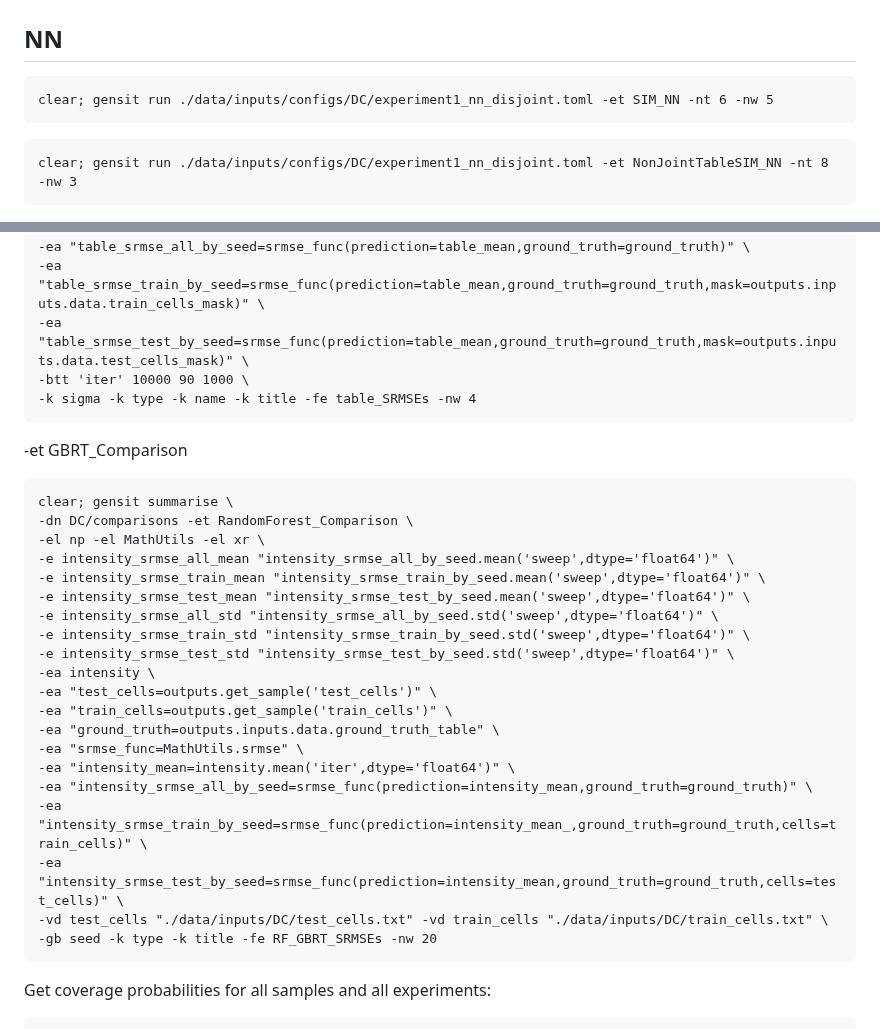
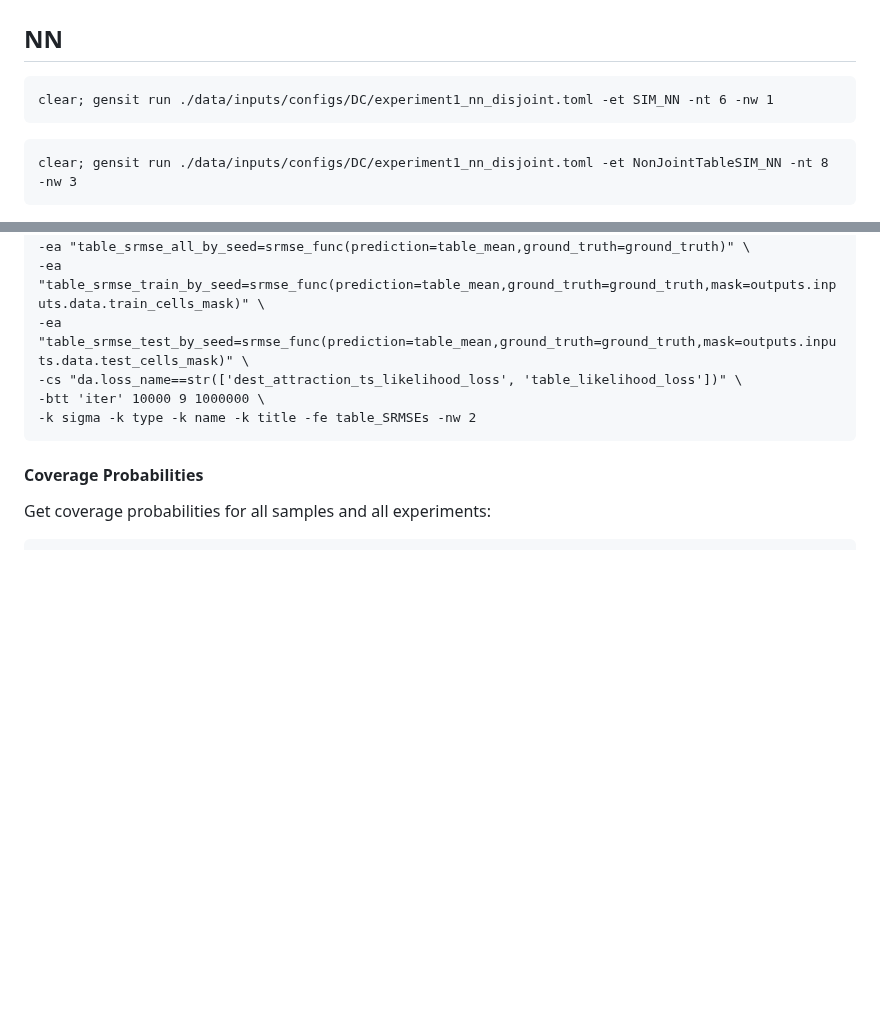
Before and after one commit to YannisZa/GeNSIT, a Markdown page: docs/reproducibility/DC_experiment_reproducibility.md, 2 parts joined by grey strips. Rendered like a GitHub page; blank space fills up the shorter version.

````diff
--- a/docs/reproducibility/DC_experiment_reproducibility.md
+++ b/docs/reproducibility/DC_experiment_reproducibility.md
@@ -29,7 +29,7 @@ clear; gensit summarise -dn DC/r_squared \
 ## NN
 
 ```
-clear; gensit run ./data/inputs/configs/DC/experiment1_nn_disjoint.toml -et SIM_NN -nt 6 -nw 5
+clear; gensit run ./data/inputs/configs/DC/experiment1_nn_disjoint.toml -et SIM_NN -nt 6 -nw 1
 ```
 
 ```
@@ -140,34 +154,12 @@ clear; gensit summarise \
 -ea "table_srmse_all_by_seed=srmse_func(prediction=table_mean,ground_truth=ground_truth)" \
 -ea "table_srmse_train_by_seed=srmse_func(prediction=table_mean,ground_truth=ground_truth,mask=outputs.inputs.data.train_cells_mask)" \
 -ea "table_srmse_test_by_seed=srmse_func(prediction=table_mean,ground_truth=ground_truth,mask=outputs.inputs.data.test_cells_mask)" \
--btt 'iter' 10000 90 1000 \
--k sigma -k type -k name -k title -fe table_SRMSEs -nw 4
+-cs "da.loss_name==str(['dest_attraction_ts_likelihood_loss', 'table_likelihood_loss'])" \
+-btt 'iter' 10000 9 1000000 \
+-k sigma -k type -k name -k title -fe table_SRMSEs -nw 2
 ```
 
- -et GBRT_Comparison
-
-```
-clear; gensit summarise \
--dn DC/comparisons -et RandomForest_Comparison \
--el np -el MathUtils -el xr \
--e intensity_srmse_all_mean "intensity_srmse_all_by_seed.mean('sweep',dtype='float64')" \
--e intensity_srmse_train_mean "intensity_srmse_train_by_seed.mean('sweep',dtype='float64')" \
--e intensity_srmse_test_mean "intensity_srmse_test_by_seed.mean('sweep',dtype='float64')" \
--e intensity_srmse_all_std "intensity_srmse_all_by_seed.std('sweep',dtype='float64')" \
--e intensity_srmse_train_std "intensity_srmse_train_by_seed.std('sweep',dtype='float64')" \
--e intensity_srmse_test_std "intensity_srmse_test_by_seed.std('sweep',dtype='float64')" \
--ea intensity \
--ea "test_cells=outputs.get_sample('test_cells')" \
--ea "train_cells=outputs.get_sample('train_cells')" \
--ea "ground_truth=outputs.inputs.data.ground_truth_table" \
--ea "srmse_func=MathUtils.srmse" \
--ea "intensity_mean=intensity.mean('iter',dtype='float64')" \
--ea "intensity_srmse_all_by_seed=srmse_func(prediction=intensity_mean,ground_truth=ground_truth)" \
--ea "intensity_srmse_train_by_seed=srmse_func(prediction=intensity_mean_,ground_truth=ground_truth,cells=train_cells)" \
--ea "intensity_srmse_test_by_seed=srmse_func(prediction=intensity_mean,ground_truth=ground_truth,cells=test_cells)" \
--vd test_cells "./data/inputs/DC/test_cells.txt" -vd train_cells "./data/inputs/DC/train_cells.txt" \
--gb seed -k type -k title -fe RF_GBRT_SRMSEs -nw 20
-```
+#### Coverage Probabilities
 
 Get coverage probabilities for all samples and all experiments:
 
````
Also changed, not shown: other parts of docs/reproducibility/DC_experiment_reproducibility.md (+52 -38 lines).
